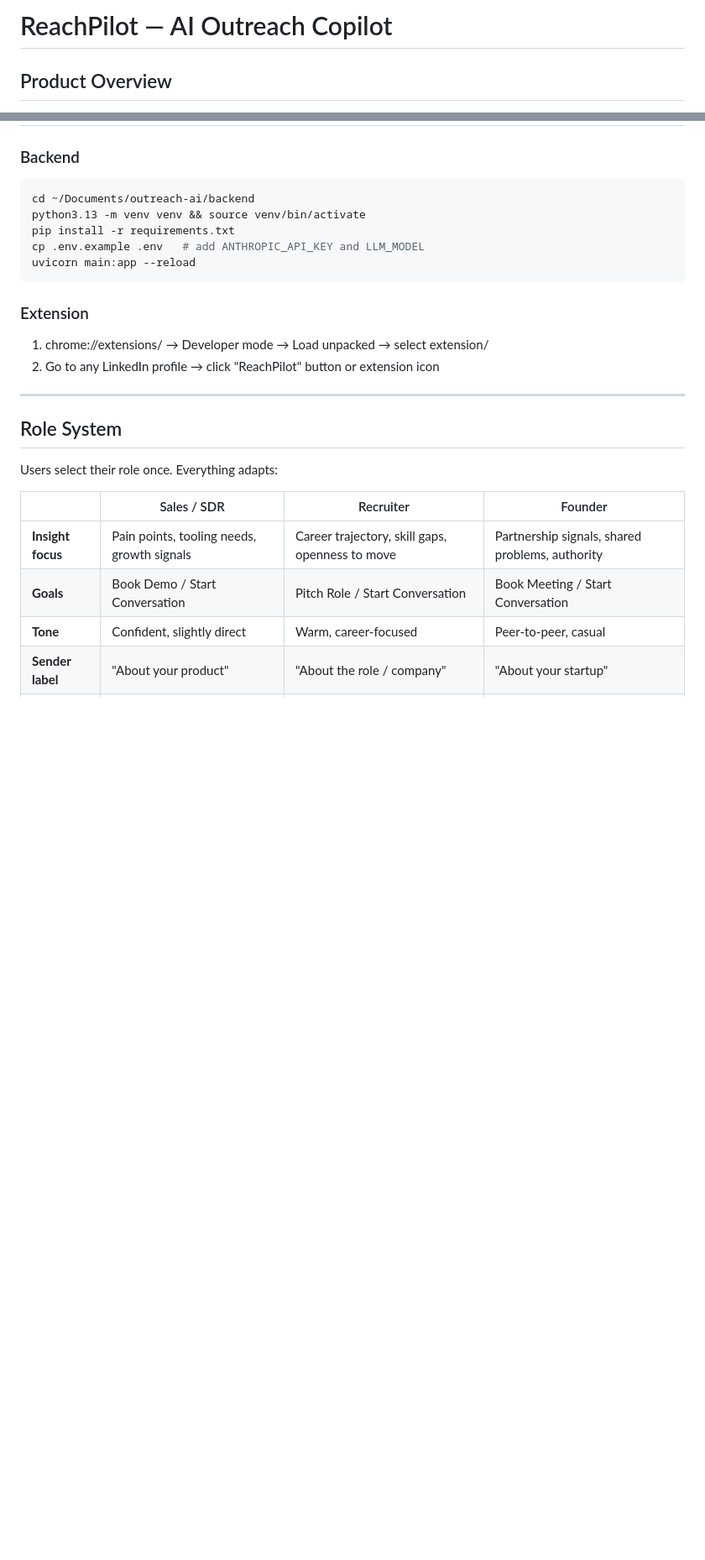
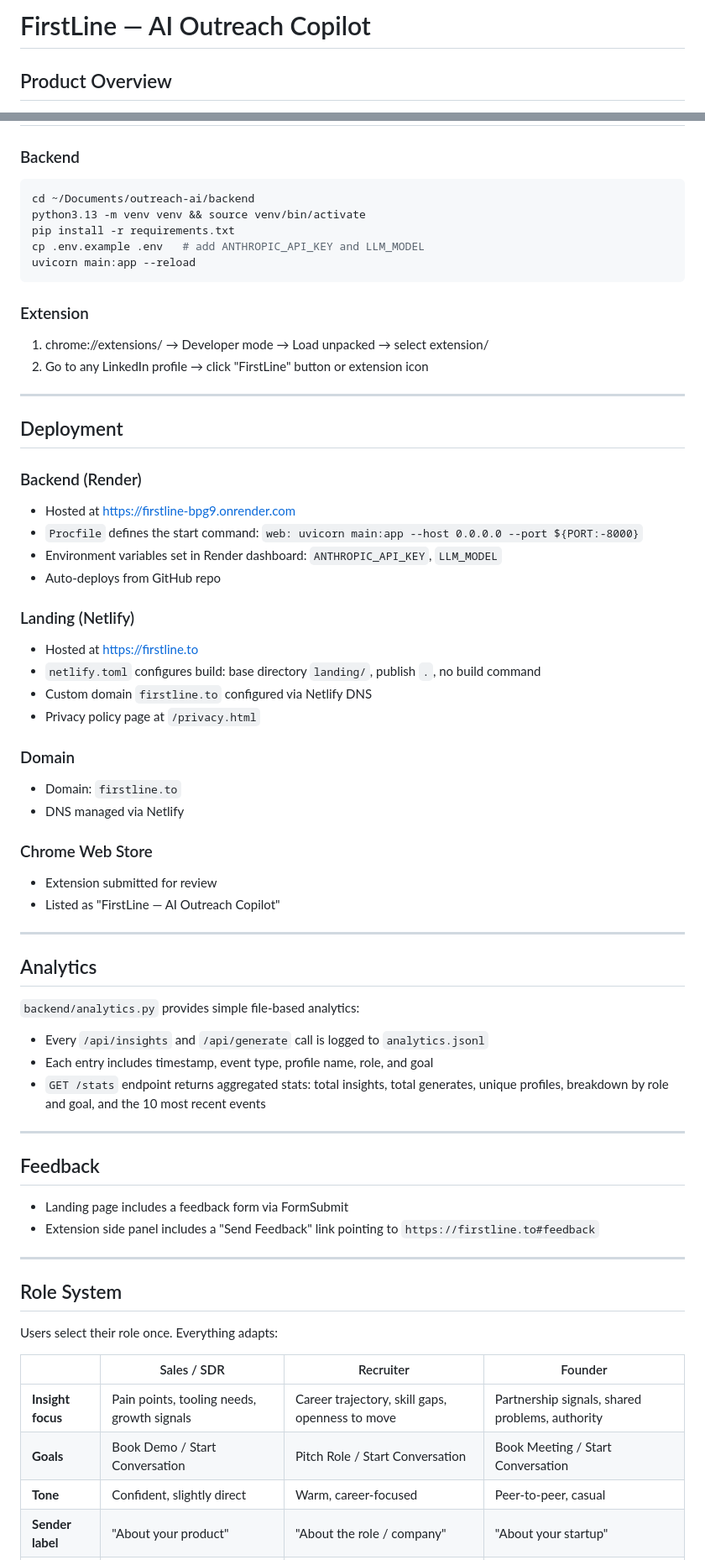
Before and after one commit to MMikhail1804/firstline, a Markdown page: PRODUCT_SPEC.md, 2 parts joined by grey strips. Shown at 84% size. GitHub-like rendering; blank space fills up the shorter version.

```diff
--- a/PRODUCT_SPEC.md
+++ b/PRODUCT_SPEC.md
@@ -1,4 +1,4 @@
-# ReachPilot — AI Outreach Copilot
+# FirstLine — AI Outreach Copilot
 
 ## Product Overview
 
@@ -74,7 +90,47 @@ uvicorn main:app --reload
 
 ### Extension
 1. chrome://extensions/ → Developer mode → Load unpacked → select extension/
-2. Go to any LinkedIn profile → click "ReachPilot" button or extension icon
+2. Go to any LinkedIn profile → click "FirstLine" button or extension icon
+
+---
+
+## Deployment
+
+### Backend (Render)
+- Hosted at https://firstline-bpg9.onrender.com
+- `Procfile` defines the start command: `web: uvicorn main:app --host 0.0.0.0 --port ${PORT:-8000}`
+- Environment variables set in Render dashboard: `ANTHROPIC_API_KEY`, `LLM_MODEL`
+- Auto-deploys from GitHub repo
+
+### Landing (Netlify)
+- Hosted at https://firstline.to
+- `netlify.toml` configures build: base directory `landing/`, publish `.`, no build command
+- Custom domain `firstline.to` configured via Netlify DNS
+- Privacy policy page at `/privacy.html`
+
+### Domain
+- Domain: `firstline.to`
+- DNS managed via Netlify
+
+### Chrome Web Store
+- Extension submitted for review
+- Listed as "FirstLine — AI Outreach Copilot"
+
+---
+
+## Analytics
+
+`backend/analytics.py` provides simple file-based analytics:
+- Every `/api/insights` and `/api/generate` call is logged to `analytics.jsonl`
+- Each entry includes timestamp, event type, profile name, role, and goal
+- `GET /stats` endpoint returns aggregated stats: total insights, total generates, unique profiles, breakdown by role and goal, and the 10 most recent events
+
+---
+
+## Feedback
+
+- Landing page includes a feedback form via FormSubmit
+- Extension side panel includes a "Send Feedback" link pointing to `https://firstline.to#feedback`
 
 ---
 
```
Also changed, not shown: other parts of PRODUCT_SPEC.md (+175 -17 lines).
